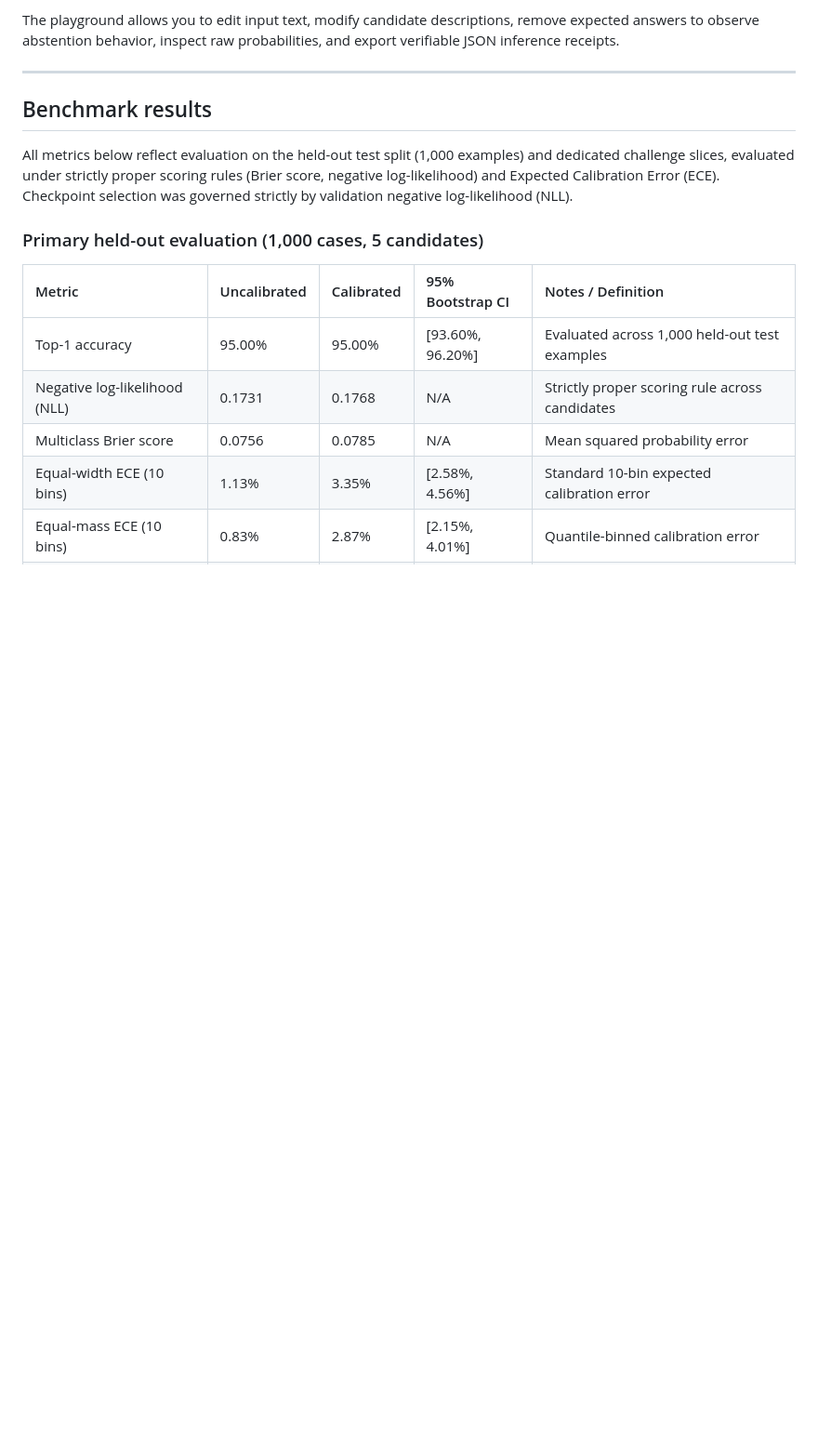
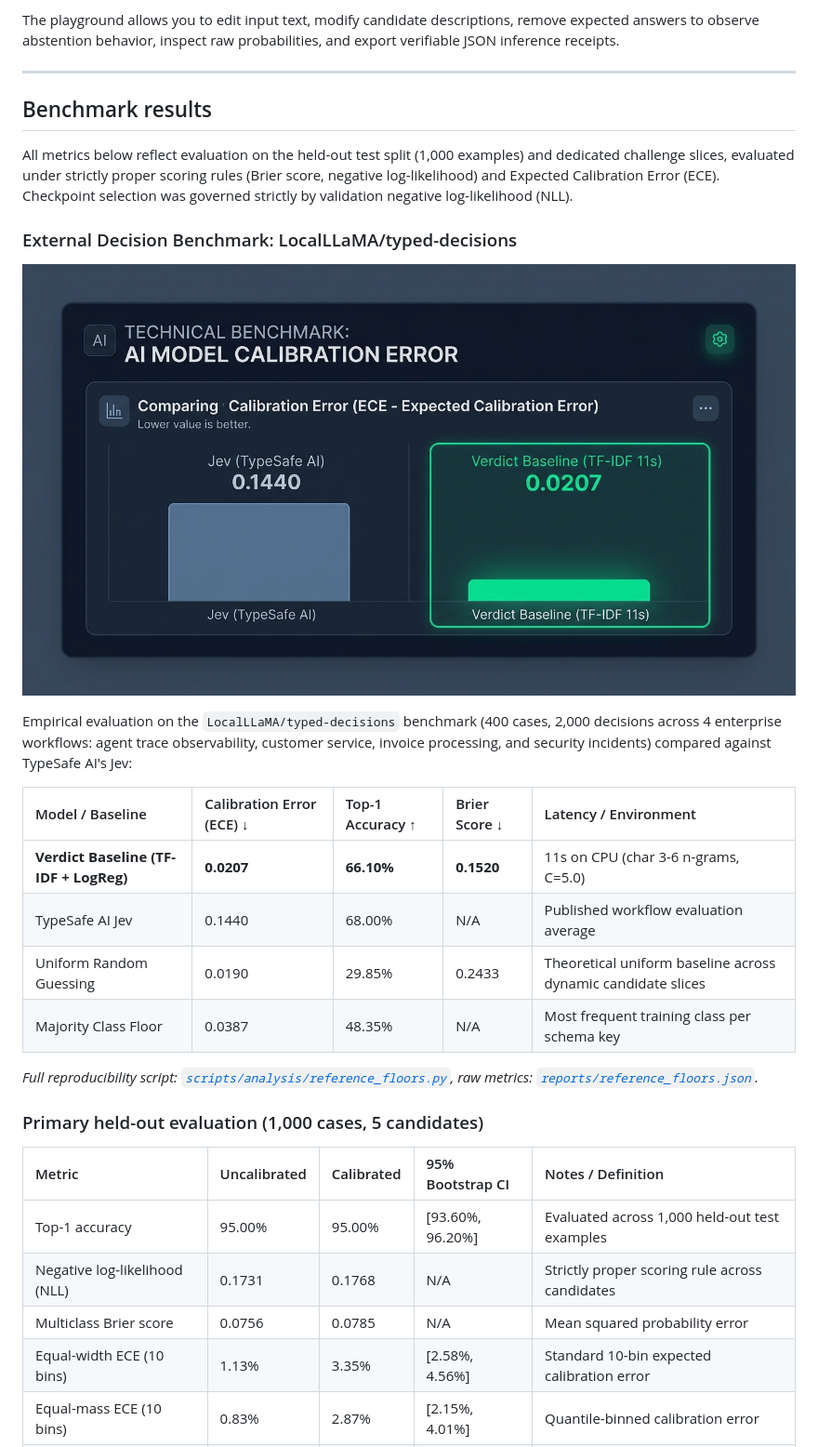
Before and after one commit to Heman10x-NGU/Verdict-open-jev, a Markdown page: README.md, the part around the change. Shown: that part at 93% size. Drawn GitHub-style; pictures changed too: assets/jev_vs_verdict_calibration.jpg (added); blank space fills up the shorter version.

Commit message:
docs: add calibration benchmark graphic and comparison table to README

```diff
--- a/README.md
+++ b/README.md
@@ -241,6 +241,21 @@ The playground allows you to edit input text, modify candidate descriptions, rem
 
 All metrics below reflect evaluation on the held-out test split (1,000 examples) and dedicated challenge slices, evaluated under strictly proper scoring rules (Brier score, negative log-likelihood) and Expected Calibration Error (ECE). Checkpoint selection was governed strictly by validation negative log-likelihood (NLL).
 
+### External Decision Benchmark: LocalLLaMA/typed-decisions
+
+![AI Model Calibration Error](assets/jev_vs_verdict_calibration.jpg)
+
+Empirical evaluation on the `LocalLLaMA/typed-decisions` benchmark (400 cases, 2,000 decisions across 4 enterprise workflows: agent trace observability, customer service, invoice processing, and security incidents) compared against TypeSafe AI's Jev:
+
+| Model / Baseline | Calibration Error (ECE) ↓ | Top-1 Accuracy ↑ | Brier Score ↓ | Latency / Environment |
+| :--- | :--- | :--- | :--- | :--- |
+| **Verdict Baseline (TF-IDF + LogReg)** | **0.0207** | **66.10%** | **0.1520** | 11s on CPU (char 3-6 n-grams, C=5.0) |
+| TypeSafe AI Jev | 0.1440 | 68.00% | N/A | Published workflow evaluation average |
+| Uniform Random Guessing | 0.0190 | 29.85% | 0.2433 | Theoretical uniform baseline across dynamic candidate slices |
+| Majority Class Floor | 0.0387 | 48.35% | N/A | Most frequent training class per schema key |
+
+*Full reproducibility script: [`scripts/analysis/reference_floors.py`](scripts/analysis/reference_floors.py), raw metrics: [`reports/reference_floors.json`](reports/reference_floors.json).*
+
 ### Primary held-out evaluation (1,000 cases, 5 candidates)
 
 <!-- BEGIN GENERATED: held_out_evaluation -->
```
